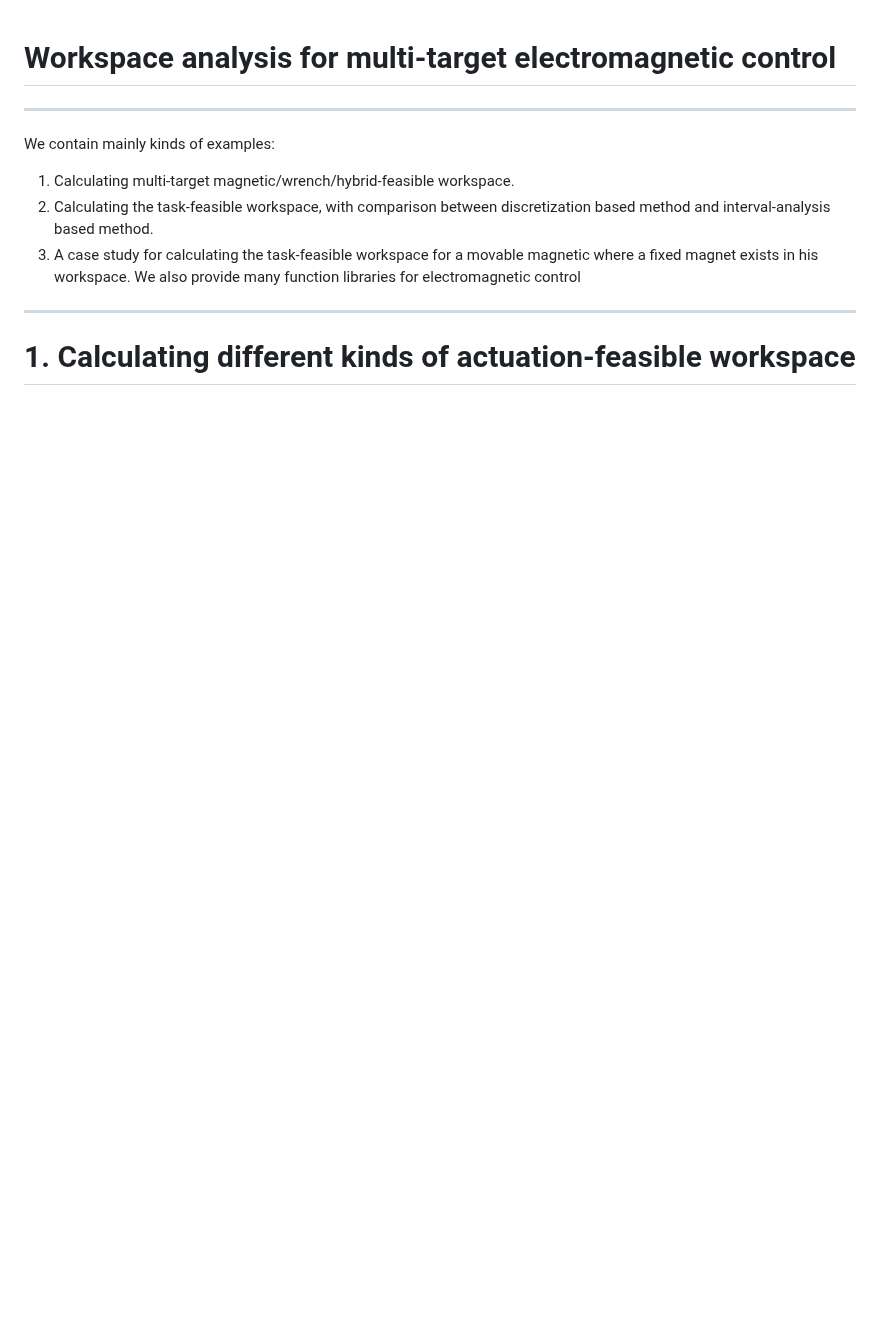
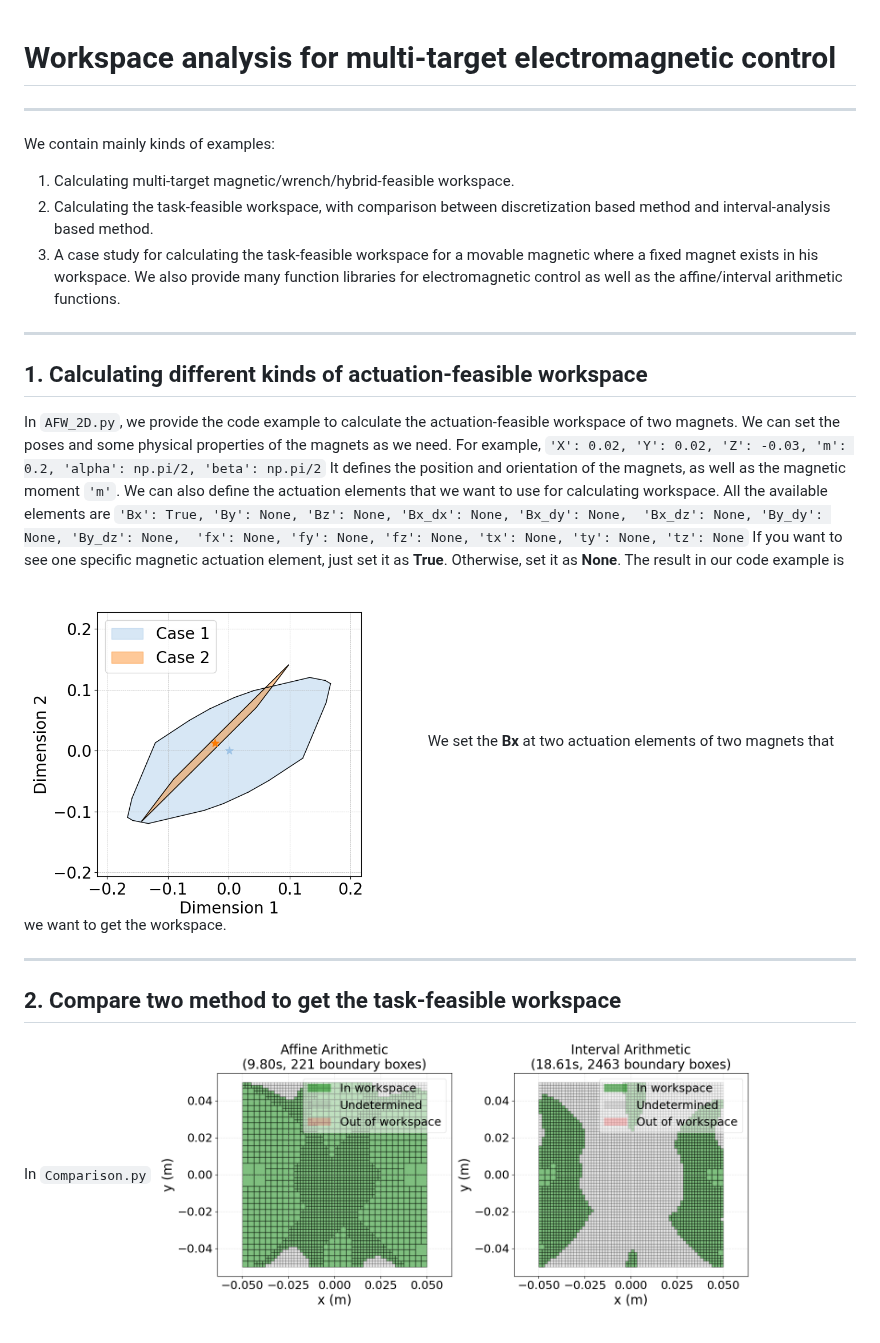
Before and after one commit to Chiu-Tat/Workspace-for-Multi-target-Electromagnetic-Control, a Markdown page: README.md, the part around the change. GitHub-like rendering; pictures changed too: images/AFW.png (added), images/Comparison.png (added); blank space fills up the shorter version.

```diff
--- a/README.md
+++ b/README.md
@@ -4,6 +4,27 @@ We contain mainly kinds of examples:
 1. Calculating multi-target magnetic/wrench/hybrid-feasible workspace.
 2. Calculating the task-feasible workspace, with comparison between discretization based method and interval-analysis based method.
 3. A case study for calculating the task-feasible workspace for a movable magnetic where a fixed magnet exists in his workspace.
-We also provide many function libraries for electromagnetic control
+We also provide many function libraries for electromagnetic control as well as the affine/interval arithmetic functions.
 ---
-# 1. Calculating different kinds of actuation-feasible workspace
+## 1. Calculating different kinds of actuation-feasible workspace
+
+In `AFW_2D.py`, we provide the code example to calculate the actuation-feasible workspace of two magnets. We can set the poses and some physical properties of the magnets as we need. For example,
+`
+'X': 0.02, 'Y': 0.02, 'Z': -0.03, 'm': 0.2, 'alpha': np.pi/2, 'beta': np.pi/2
+`
+It defines the position and orientation of the magnets, as well as the magnetic moment `'m'`.
+We can also define the actuation elements that we want to use for calculating workspace. All the available elements are
+`
+'Bx': True, 'By': None, 'Bz': None, 'Bx_dx': None, 'Bx_dy': None,
+         'Bx_dz': None, 'By_dy': None, 'By_dz': None,
+         'fx': None, 'fy': None, 'fz': None, 'tx': None, 'ty': None, 'tz': None
+`
+If you want to see one specific magnetic actuation element, just set it as **True**. Otherwise, set it as **None**.
+The result in our code example is
+<img src="images/AFW.png" alt="AFW" width="400">
+We set the **Bx** at two actuation elements of two magnets that we want to get the workspace.
+
+---
+## 2. Compare two method to get the task-feasible workspace
+In `Comparison.py`
+<img src="images/Comparison.png" alt="Comparison" width="600">
```
Also changed, not shown: 7 other files.
